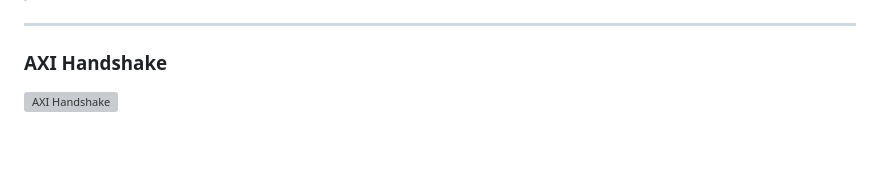
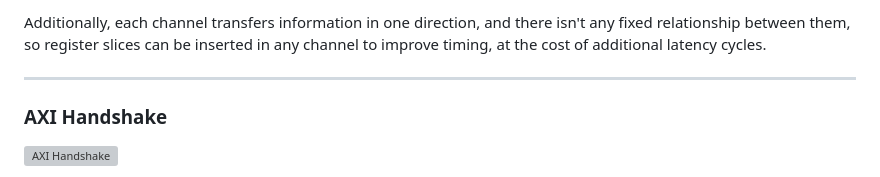
Before and after one commit to rodrigomelo9/amba, a Markdown page: amba.md, the part around one of its changes. Drawn GitHub-style; blank space fills up the shorter version; grey boxes are pictures that could not be loaded.

Commit message:
Added slide 'Why Channels?'

```diff
--- a/amba.md
+++ b/amba.md
@@ -511,3 +522,5 @@ Nothing more is said in the specification about unaligned transfers.
+Additionally, each channel transfers information in one direction, and there isn't any fixed relationship between them, so register slices can be inserted in any channel to improve timing, at the cost of additional latency cycles.
+<!-- .element: style="font-size: 0.6em !important;" -->
 
 ----
 
```
Also changed, not shown: other parts of amba.md (+17 -6 lines).
